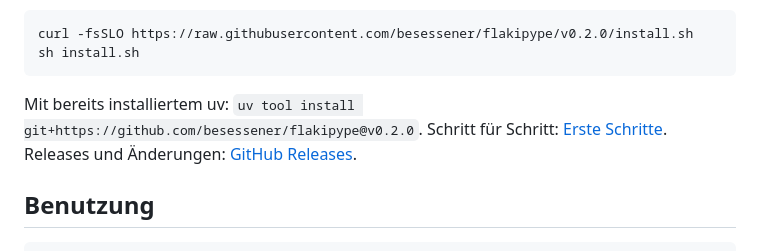
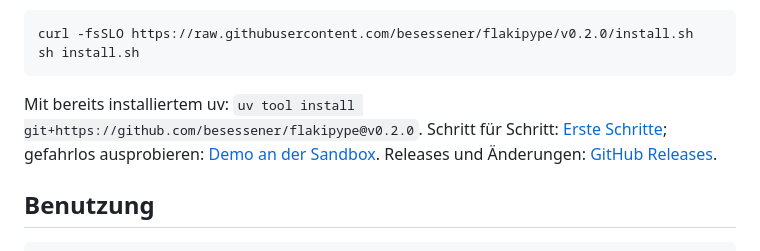
Before and after one commit to besessener/flakipype, a Markdown page: README.md, the part around the change. Drawn GitHub-style.

````diff
--- a/README.md
+++ b/README.md
@@ -56,7 +56,8 @@ sh install.sh
 ```
 
 Mit bereits installiertem uv: `uv tool install git+https://github.com/besessener/flakipype@v0.2.0`.
-Schritt für Schritt: [Erste Schritte](docs/tutorials/erste-schritte.md).
+Schritt für Schritt: [Erste Schritte](docs/tutorials/erste-schritte.md);
+gefahrlos ausprobieren: [Demo an der Sandbox](docs/tutorials/demo-sandbox.md).
 Releases und Änderungen: [GitHub Releases](https://github.com/besessener/flakipype/releases).
 
 ## Benutzung
````
Also changed, not shown: docs/README.md (+1 -0 lines), docs/tutorials/demo-sandbox.md (added, +134 -0 lines).
